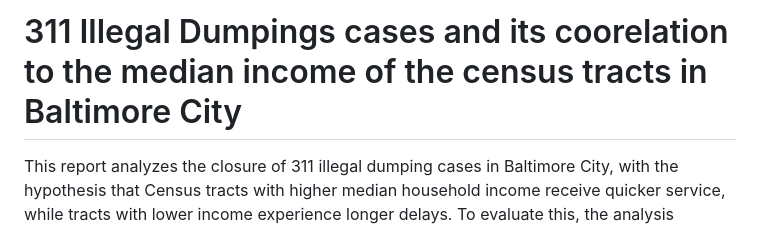
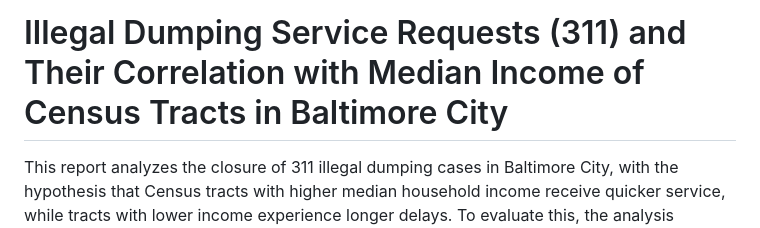
Before and after one commit to Kchaitanya30/Public-and-Crowdsourced-Spatial-Data-Projects, a Markdown page: README.md, the part around the change. GitHub-like rendering.

```diff
--- a/README.md
+++ b/README.md
@@ -1,4 +1,4 @@
-# 311 Illegal Dumpings cases and its coorelation to the median income of the census tracts in Baltimore City
+# Illegal Dumping Service Requests (311) and Their Correlation with Median Income of Census Tracts in Baltimore City
 
 This report analyzes the closure of 311 illegal dumping cases in Baltimore City, with the hypothesis that Census tracts with higher median household income receive quicker service, while tracts with lower income experience longer delays. To evaluate this, the analysis involved mapping the aggregate mean time to close service requests alongside median household income at the tract level. The two maps are then compared to identify spatial patterns that may support or challenge the hypothesis.
 
```
